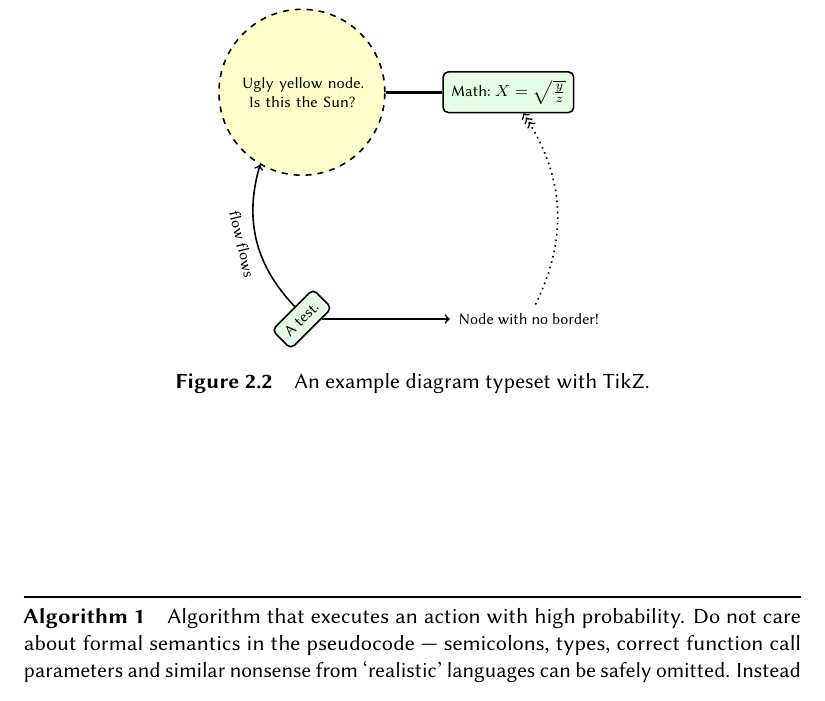
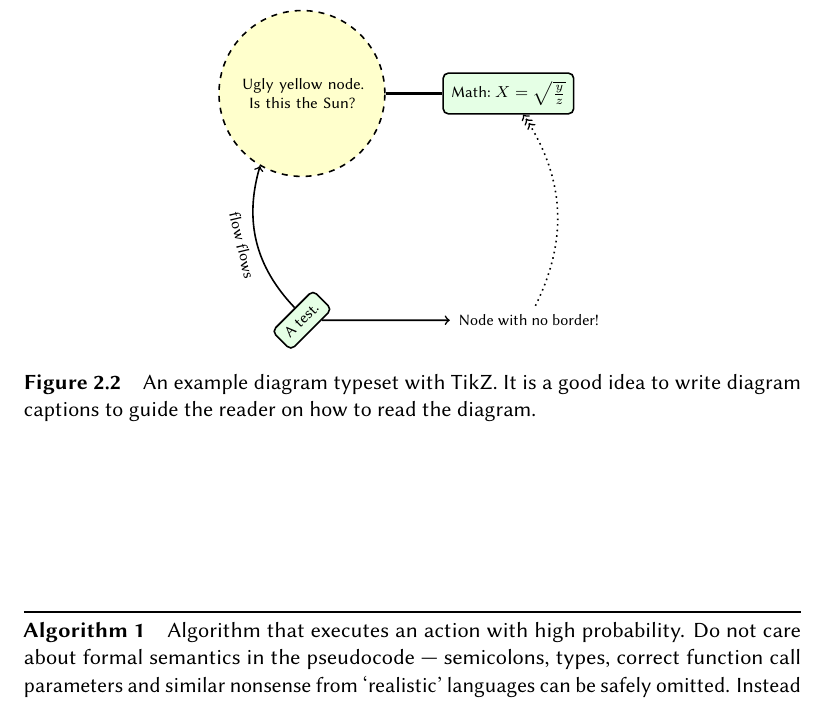
Before and after one commit to exaexa/better-mff-thesis, a LaTeX thesis (thesis.tex, which reads ch2.tex): part of page 19 of 32, cut so that both start at the same text. Compiled offline with pdfLaTeX.

Commit message:
Add a hint on how to write diagram captions.

```diff
--- a/ch2.tex
+++ b/ch2.tex
@@ -70,7 +70,7 @@ Asd qsd 1sd & DIFFERENT & 234234234 & (no data) \\
 \draw[ultra thick](c) to (d);
 
 \end{tikzpicture}
-\caption{An example diagram typeset with TikZ.}
+\caption{An example diagram typeset with TikZ. It is a good idea to write diagram captions to guide the reader on how to read the diagram. }
 \label{fig:schema}
 \end{figure}
 
```
